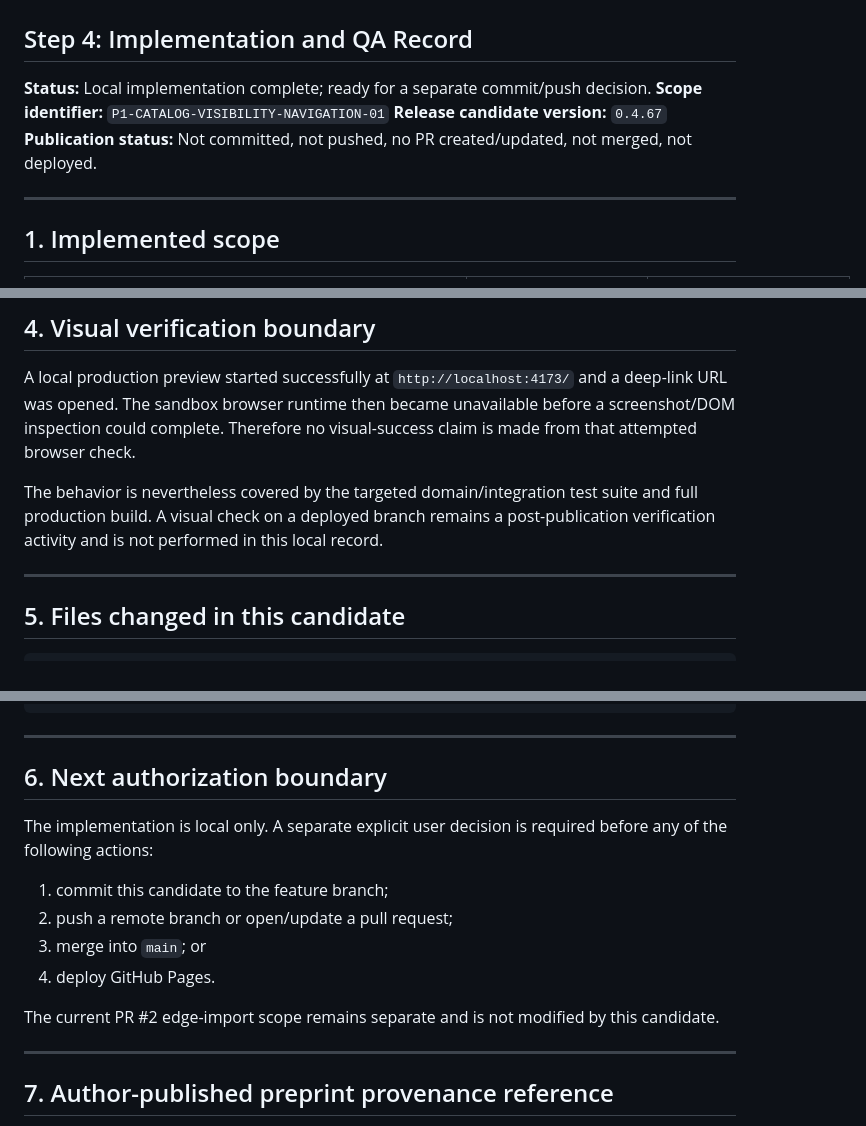
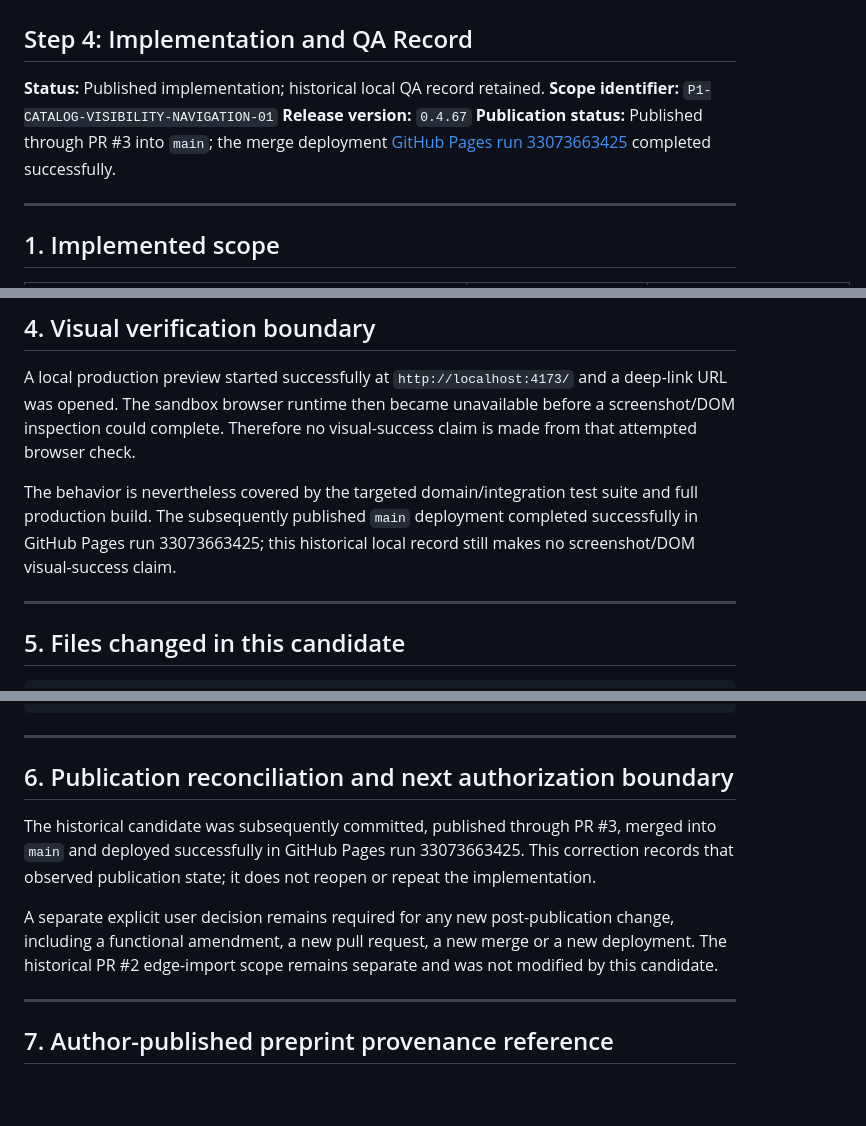
Before and after one commit to A1Dmitry/Ricis3-Expansion-Map, a Markdown page: docs/03-quality/SPRINT_P1_CATALOG_VISIBILITY_AND_DEEP_LINKS_STEP4_IMPLEMENTATION_QA.md, 3 parts joined by grey strips. GitHub-like rendering; blank space fills up the shorter version.

```diff
--- a/docs/03-quality/SPRINT_P1_CATALOG_VISIBILITY_AND_DEEP_LINKS_STEP4_IMPLEMENTATION_QA.md
+++ b/docs/03-quality/SPRINT_P1_CATALOG_VISIBILITY_AND_DEEP_LINKS_STEP4_IMPLEMENTATION_QA.md
@@ -1,10 +1,10 @@
 # SPRINT P1 — Catalog Visibility and Deterministic Deep Links
 ## Step 4: Implementation and QA Record
 
-**Status:** Local implementation complete; ready for a separate commit/push decision.
+**Status:** Published implementation; historical local QA record retained.
 **Scope identifier:** `P1-CATALOG-VISIBILITY-NAVIGATION-01`
-**Release candidate version:** `0.4.67`
-**Publication status:** Not committed, not pushed, no PR created/updated, not merged, not deployed.
+**Release version:** `0.4.67`
+**Publication status:** Published through PR #3 into `main`; the merge deployment [GitHub Pages run 33073663425](https://github.com/A1Dmitry/Ricis3-Expansion-Map/actions/runs/33073663425) completed successfully.
 
 ---
 
@@ -50,7 +50,7 @@ The production build emitted the repository’s existing Vite chunk-size advisor
 
 A local production preview started successfully at `http://localhost:4173/` and a deep-link URL was opened. The sandbox browser runtime then became unavailable before a screenshot/DOM inspection could complete. Therefore no visual-success claim is made from that attempted browser check.
 
-The behavior is nevertheless covered by the targeted domain/integration test suite and full production build. A visual check on a deployed branch remains a post-publication verification activity and is not performed in this local record.
+The behavior is nevertheless covered by the targeted domain/integration test suite and full production build. The subsequently published `main` deployment completed successfully in GitHub Pages run 33073663425; this historical local record still makes no screenshot/DOM visual-success claim.
 
 ---
 
@@ -82,16 +82,11 @@ src/version.ts
 
 ---
 
-## 6. Next authorization boundary
+## 6. Publication reconciliation and next authorization boundary
 
-The implementation is local only. A separate explicit user decision is required before any of the following actions:
+The historical candidate was subsequently committed, published through PR #3, merged into `main` and deployed successfully in GitHub Pages run 33073663425. This correction records that observed publication state; it does not reopen or repeat the implementation.
 
-1. commit this candidate to the feature branch;
-2. push a remote branch or open/update a pull request;
-3. merge into `main`; or
-4. deploy GitHub Pages.
-
-The current PR #2 edge-import scope remains separate and is not modified by this candidate.
+A separate explicit user decision remains required for any new post-publication change, including a functional amendment, a new pull request, a new merge or a new deployment. The historical PR #2 edge-import scope remains separate and was not modified by this candidate.
 
 ---
 
```
Also changed, not shown: docs/03-quality/SPRINT_MAP_NODE_EXPLAINER_SHARED_PROVIDER_POOL_STEP4_IMPLEMENTATION_QA.md (+4 -2 lines).
